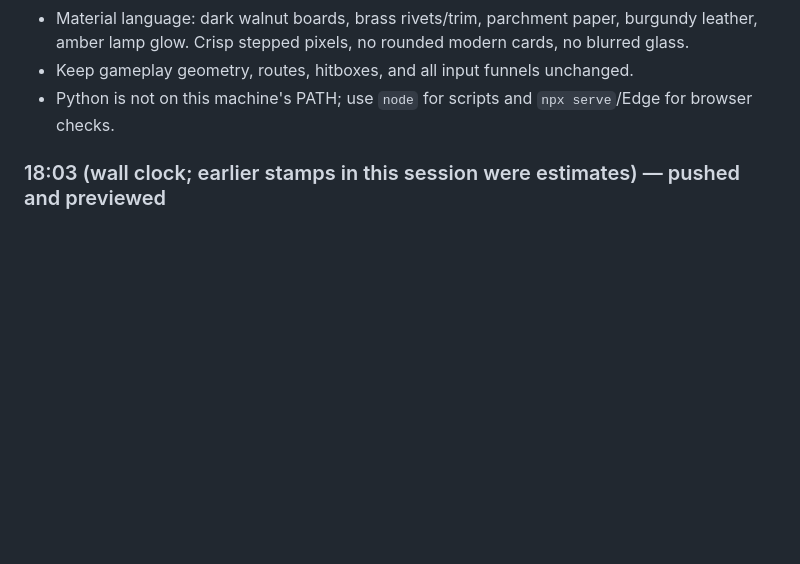
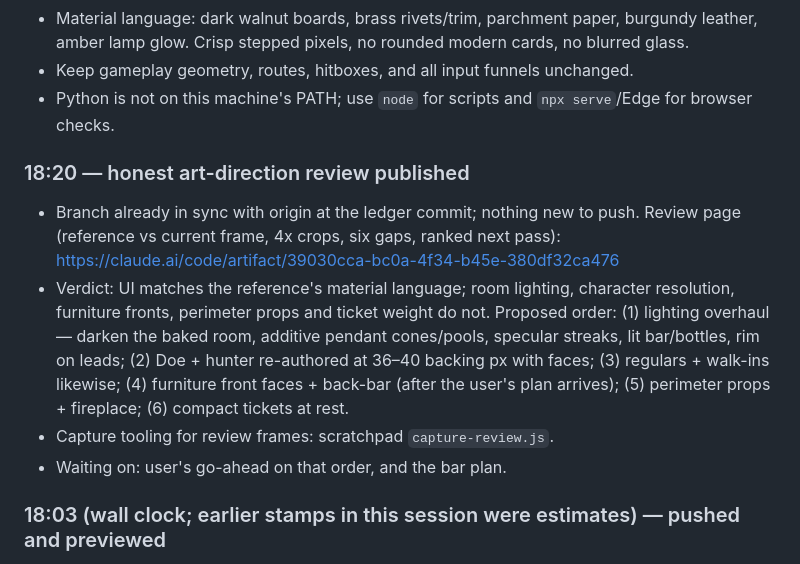
Before and after one commit to S-Belanger/LePub, a Markdown page: HANDOFF.md, the part around the change. Drawn GitHub-style; blank space fills up the shorter version.

Commit message:
docs: record art-direction review and proposed visual pass
Co-Authored-By: Claude Opus 5 <noreply@anthropic.com>

```diff
--- a/HANDOFF.md
+++ b/HANDOFF.md
@@ -29,6 +29,22 @@ contents here.
 - Keep gameplay geometry, routes, hitboxes, and all input funnels unchanged.
 - Python is not on this machine's PATH; use `node` for scripts and
   `npx serve`/Edge for browser checks.
+
+### 18:20 — honest art-direction review published
+
+- Branch already in sync with origin at the ledger commit; nothing new to
+  push. Review page (reference vs current frame, 4x crops, six gaps, ranked
+  next pass): <https://claude.ai/code/artifact/39030cca-bc0a-4f34-b45e-380df32ca476>
+- Verdict: UI matches the reference's material language; room lighting,
+  character resolution, furniture fronts, perimeter props and ticket weight
+  do not. Proposed order: (1) lighting overhaul — darken the baked room,
+  additive pendant cones/pools, specular streaks, lit bar/bottles, rim on
+  leads; (2) Doe + hunter re-authored at 36–40 backing px with faces;
+  (3) regulars + walk-ins likewise; (4) furniture front faces + back-bar
+  (after the user's plan arrives); (5) perimeter props + fireplace;
+  (6) compact tickets at rest.
+- Capture tooling for review frames: scratchpad `capture-review.js`.
+- Waiting on: user's go-ahead on that order, and the bar plan.
 
 ### 18:03 (wall clock; earlier stamps in this session were estimates) — pushed and previewed
 
```
